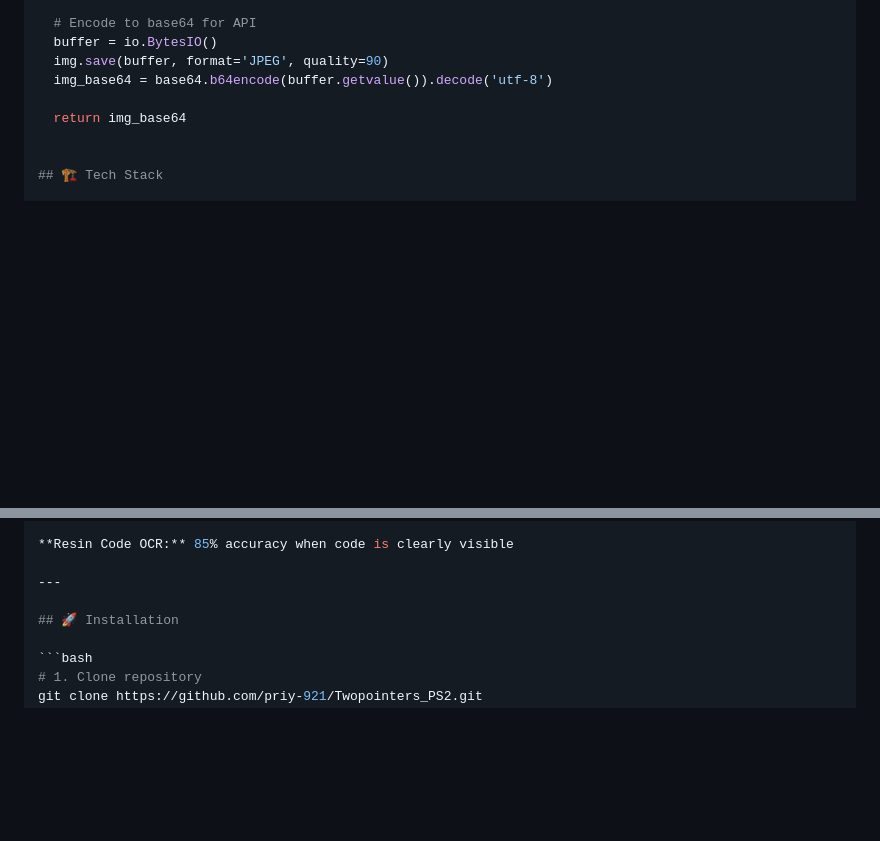
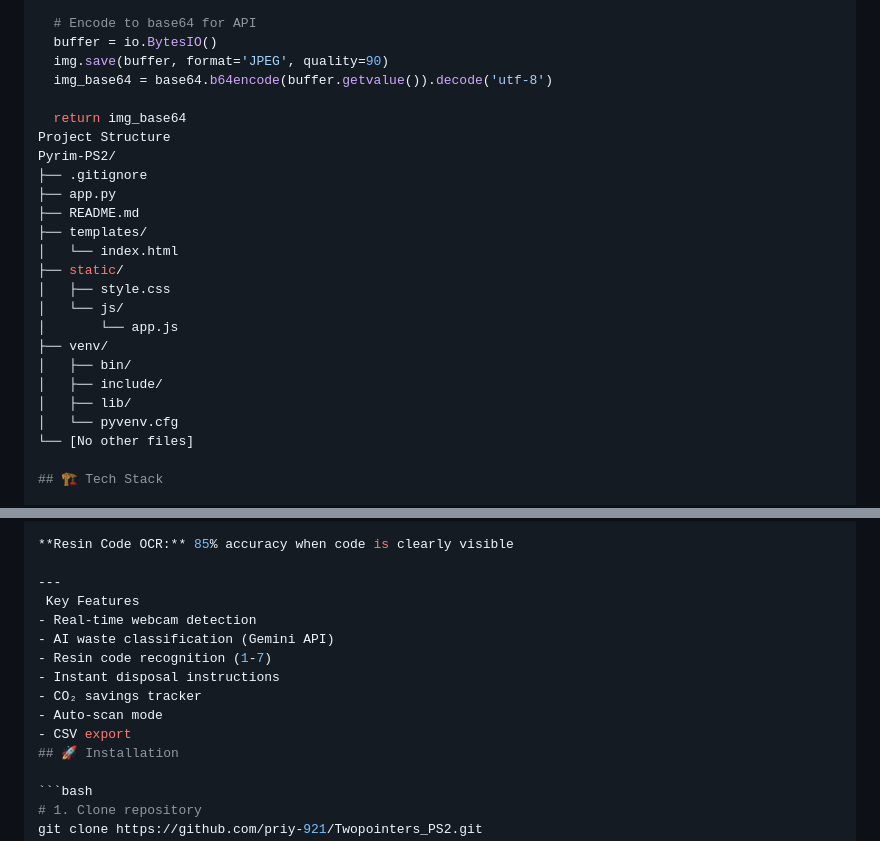
Before and after one commit to priy-921/Twopointers_PS2, a Markdown page: Readme.md, 2 parts joined by grey strips. Rendered like a GitHub page; blank space fills up the shorter version.

````diff
--- a/Readme.md
+++ b/Readme.md
@@ -115,7 +115,23 @@ def preprocess_image(image_path):
   img_base64 = base64.b64encode(buffer.getvalue()).decode('utf-8')
 
   return img_base64
-
+Project Structure
+Pyrim-PS2/
+├── .gitignore
+├── app.py
+├── README.md
+├── templates/
+│   └── index.html
+├── static/
+│   ├── style.css
+│   └── js/
+│       └── app.js
+├── venv/
+│   ├── bin/
+│   ├── include/
+│   ├── lib/
+│   └── pyvenv.cfg
+└── [No other files]
 
 ## 🏗️ Tech Stack
 
@@ -145,7 +161,14 @@ def preprocess_image(image_path):
 **Resin Code OCR:** 85% accuracy when code is clearly visible
 
 ---
-
+ Key Features
+- Real-time webcam detection
+- AI waste classification (Gemini API)
+- Resin code recognition (1-7)
+- Instant disposal instructions
+- CO₂ savings tracker
+- Auto-scan mode
+- CSV export
 ## 🚀 Installation
 
 ```bash
````
